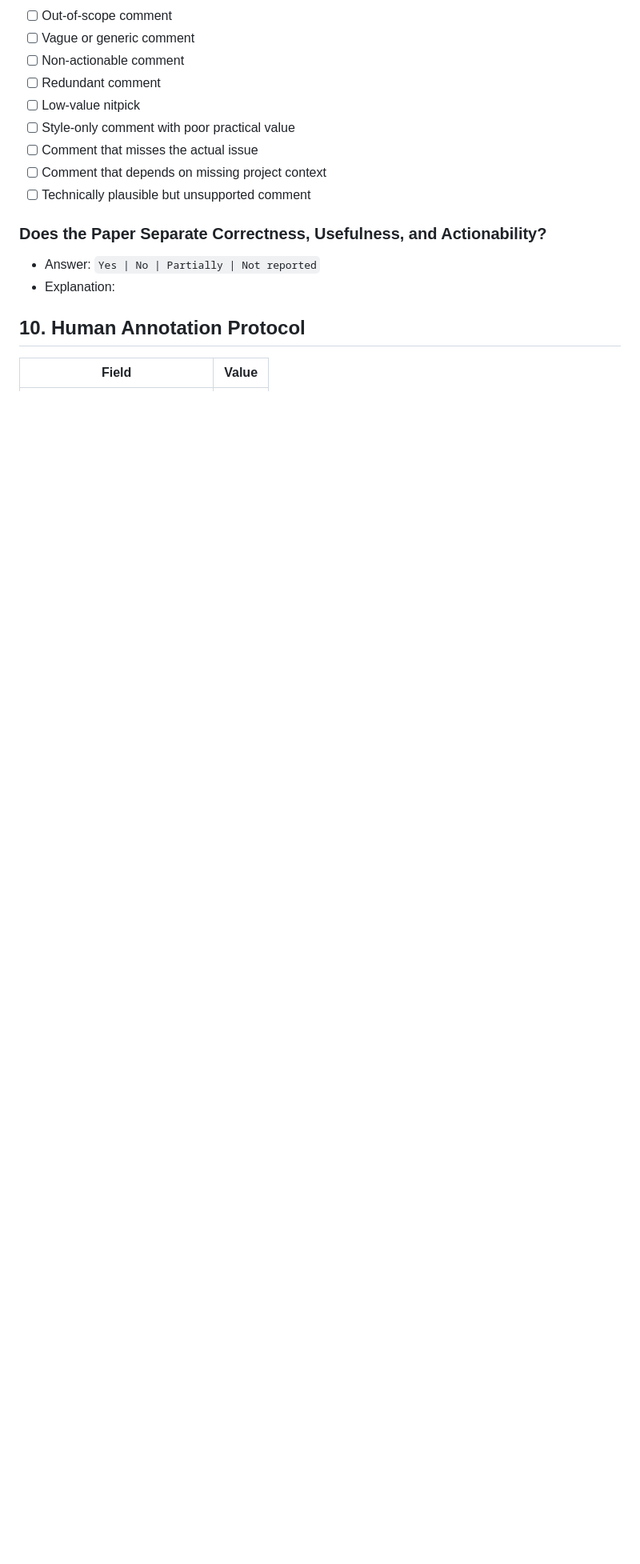
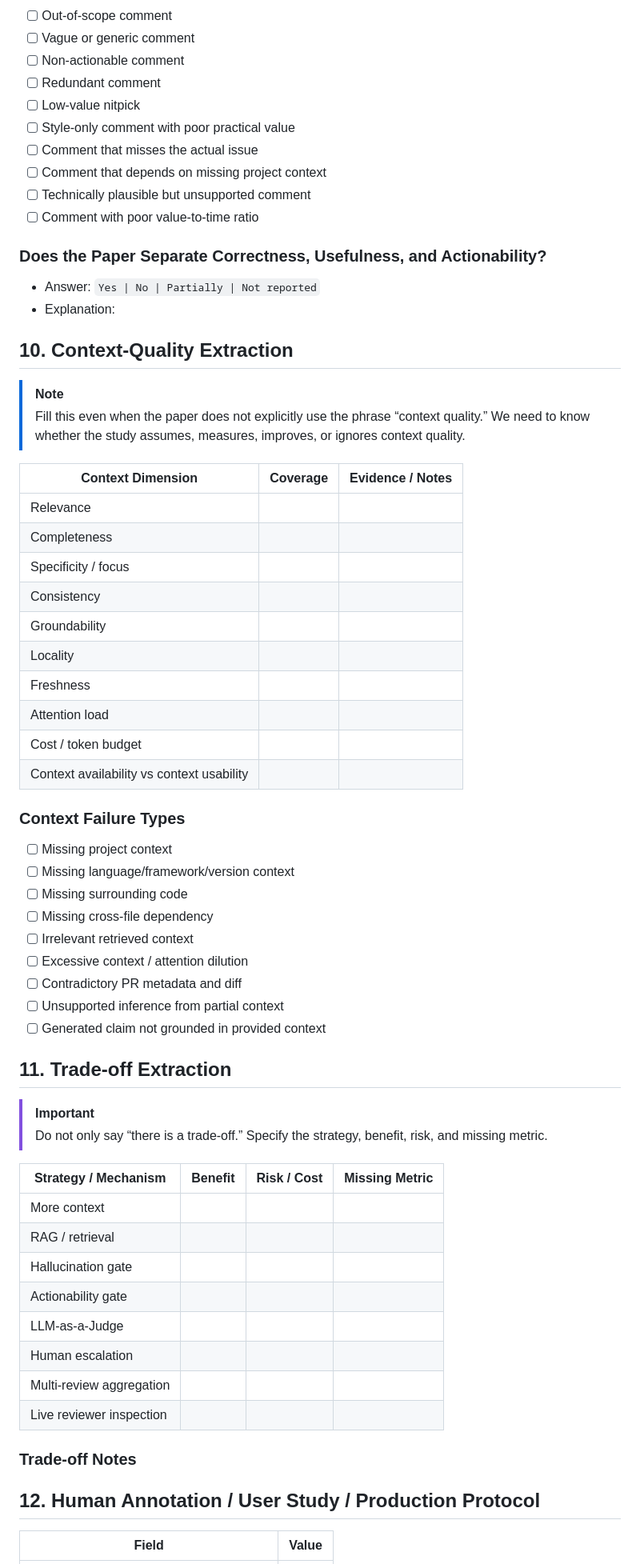
Before and after one commit to mahdimalverdi/llm-code-review-evaluation, a Markdown page: templates/paper-analysis-template.md, the part around one of its changes. Shown at 80% size. GitHub-like rendering; blank space fills up the shorter version.

Commit message:
Refine paper analysis template around framework synthesis method

```diff
--- a/templates/paper-analysis-template.md
+++ b/templates/paper-analysis-template.md
@@ -257,6 +290,7 @@ Mark inferred items explicitly.
 - [ ] Comment that misses the actual issue
 - [ ] Comment that depends on missing project context
 - [ ] Technically plausible but unsupported comment
+- [ ] Comment with poor value-to-time ratio
 
 ### Does the Paper Separate Correctness, Usefulness, and Actionability?
 
@@ -265,7 +299,57 @@ Mark inferred items explicitly.
 
 
 
-## 10. Human Annotation Protocol
+## 10. Context-Quality Extraction
+
+> [!NOTE]
+> Fill this even when the paper does not explicitly use the phrase “context quality.” We need to know whether the study assumes, measures, improves, or ignores context quality.
+
+| Context Dimension | Coverage | Evidence / Notes |
+|---|---|---|
+| Relevance |  |  |
+| Completeness |  |  |
+| Specificity / focus |  |  |
+| Consistency |  |  |
+| Groundability |  |  |
+| Locality |  |  |
+| Freshness |  |  |
+| Attention load |  |  |
+| Cost / token budget |  |  |
+| Context availability vs context usability |  |  |
+
+### Context Failure Types
+
+- [ ] Missing project context
+- [ ] Missing language/framework/version context
+- [ ] Missing surrounding code
+- [ ] Missing cross-file dependency
+- [ ] Irrelevant retrieved context
+- [ ] Excessive context / attention dilution
+- [ ] Contradictory PR metadata and diff
+- [ ] Unsupported inference from partial context
+- [ ] Generated claim not grounded in provided context
+
+## 11. Trade-off Extraction
+
+> [!IMPORTANT]
+> Do not only say “there is a trade-off.” Specify the strategy, benefit, risk, and missing metric.
+
+| Strategy / Mechanism | Benefit | Risk / Cost | Missing Metric |
+|---|---|---|---|
+| More context |  |  |  |
+| RAG / retrieval |  |  |  |
+| Hallucination gate |  |  |  |
+| Actionability gate |  |  |  |
+| LLM-as-a-Judge |  |  |  |
+| Human escalation |  |  |  |
+| Multi-review aggregation |  |  |  |
+| Live reviewer inspection |  |  |  |
+
+### Trade-off Notes
+
+
+
+## 12. Human Annotation / User Study / Production Protocol
 
 | Field | Value |
 |---|---|
```
Also changed, not shown: other parts of templates/paper-analysis-template.md (+101 -52 lines).
